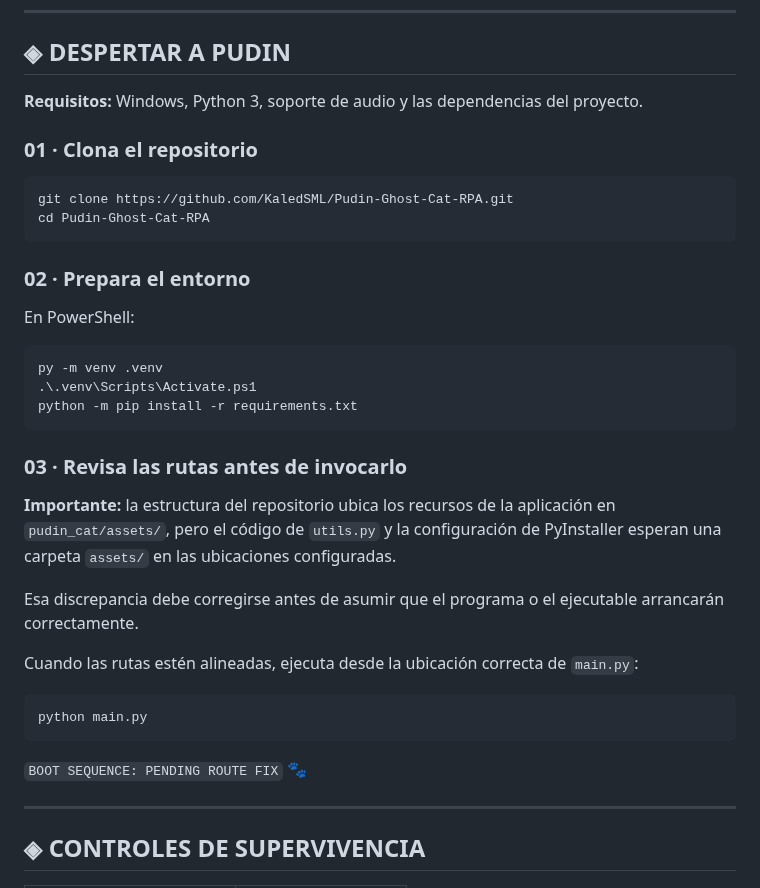
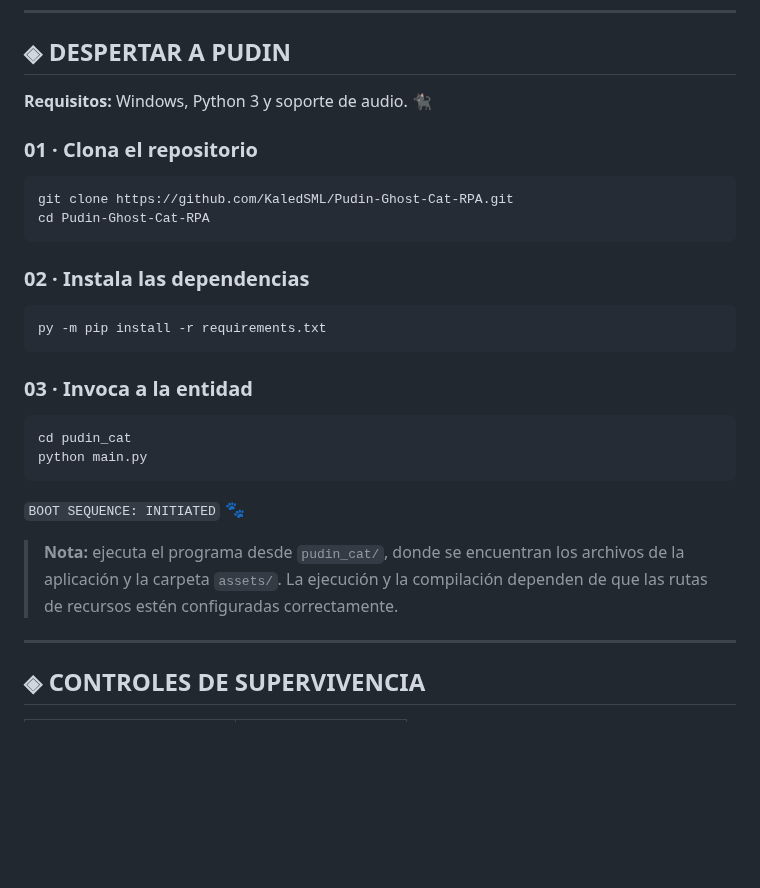
Before and after one commit to KaledSML/Pudin-Ghost-Cat-RPA, a Markdown page: README.md, the part around one of its changes. Drawn GitHub-style; blank space fills up the shorter version.

````diff
--- a/README.md
+++ b/README.md
@@ -90,7 +90,7 @@ Arrástralo demasiado y podría secuestrar tu cursor durante unos segundos.
 
 ## ◈ DESPERTAR A PUDIN
 
-**Requisitos:** Windows, Python 3, soporte de audio y las dependencias del proyecto.
+**Requisitos:** Windows, Python 3 y soporte de audio. 🐈‍⬛
 
 ### 01 · Clona el repositorio
 
@@ -99,29 +99,23 @@ git clone https://github.com/KaledSML/Pudin-Ghost-Cat-RPA.git
 cd Pudin-Ghost-Cat-RPA
 ```
 
-### 02 · Prepara el entorno
-
-En PowerShell:
+### 02 · Instala las dependencias
 
 ```powershell
-py -m venv .venv
-.\.venv\Scripts\Activate.ps1
-python -m pip install -r requirements.txt
+py -m pip install -r requirements.txt
 ```
 
-### 03 · Revisa las rutas antes de invocarlo
+### 03 · Invoca a la entidad
 
-**Importante:** la estructura del repositorio ubica los recursos de la aplicación en `pudin_cat/assets/`, pero el código de `utils.py` y la configuración de PyInstaller esperan una carpeta `assets/` en las ubicaciones configuradas.
-
-Esa discrepancia debe corregirse antes de asumir que el programa o el ejecutable arrancarán correctamente.
-
-Cuando las rutas estén alineadas, ejecuta desde la ubicación correcta de `main.py`:
-
-```bash
+```powershell
+cd pudin_cat
 python main.py
 ```
 
-`BOOT SEQUENCE: PENDING ROUTE FIX` 🐾
+`BOOT SEQUENCE: INITIATED` 🐾
+
+> **Nota:** ejecuta el programa desde `pudin_cat/`, donde se encuentran los archivos de la aplicación y la carpeta `assets/`. La ejecución y la compilación dependen de que las rutas de recursos estén configuradas correctamente.
+
 
 ---
 
````
Also changed, not shown: other parts of README.md (+0 -15 lines).
